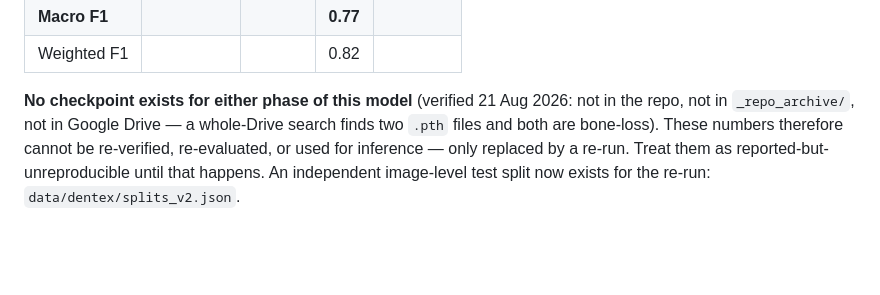
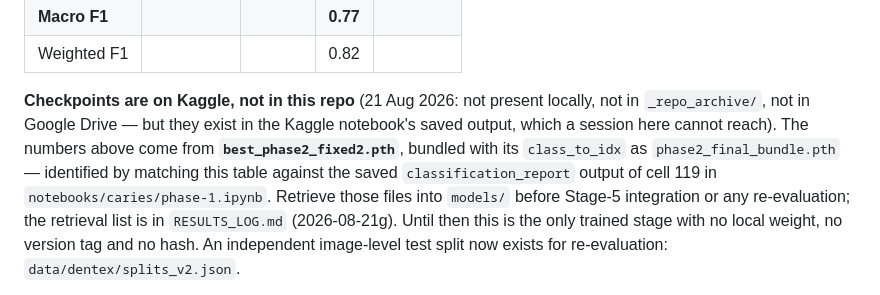
Before and after one commit to csdeepak/An-Intelligent-Dental-Assisting-System-for-Dentists-in-Cavity-and-Periodontal-Disease-Detection, a Markdown page: docs/results/model_metrics.md, the part around the change. Drawn GitHub-style; blank space fills up the shorter version.

```diff
--- a/docs/results/model_metrics.md
+++ b/docs/results/model_metrics.md
@@ -51,11 +51,15 @@ was never saved in the notebook. Outstanding.
 | **Macro F1** | | | **0.77** | |
 | Weighted F1 | | | 0.82 | |
 
-**No checkpoint exists for either phase of this model** (verified 21 Aug 2026: not in the
-repo, not in `_repo_archive/`, not in Google Drive — a whole-Drive search finds two `.pth`
-files and both are bone-loss). These numbers therefore cannot be re-verified, re-evaluated,
-or used for inference — only replaced by a re-run. Treat them as reported-but-unreproducible
-until that happens. An independent image-level test split now exists for the re-run:
+**Checkpoints are on Kaggle, not in this repo** (21 Aug 2026: not present locally, not in
+`_repo_archive/`, not in Google Drive — but they exist in the Kaggle notebook's saved output,
+which a session here cannot reach). The numbers above come from **`best_phase2_fixed2.pth`**,
+bundled with its `class_to_idx` as `phase2_final_bundle.pth` — identified by matching this
+table against the saved `classification_report` output of cell 119 in
+`notebooks/caries/phase-1.ipynb`. Retrieve those files into `models/` before Stage-5
+integration or any re-evaluation; the retrieval list is in `RESULTS_LOG.md` (2026-08-21g).
+Until then this is the only trained stage with no local weight, no version tag and no hash.
+An independent image-level test split now exists for re-evaluation:
 `data/dentex/splits_v2.json`.
 
 Validation-only — no held-out test split exists for caries. These numbers are also from
```
Also changed, not shown: docs/results/RESULTS_LOG.md (+64 -0 lines).
